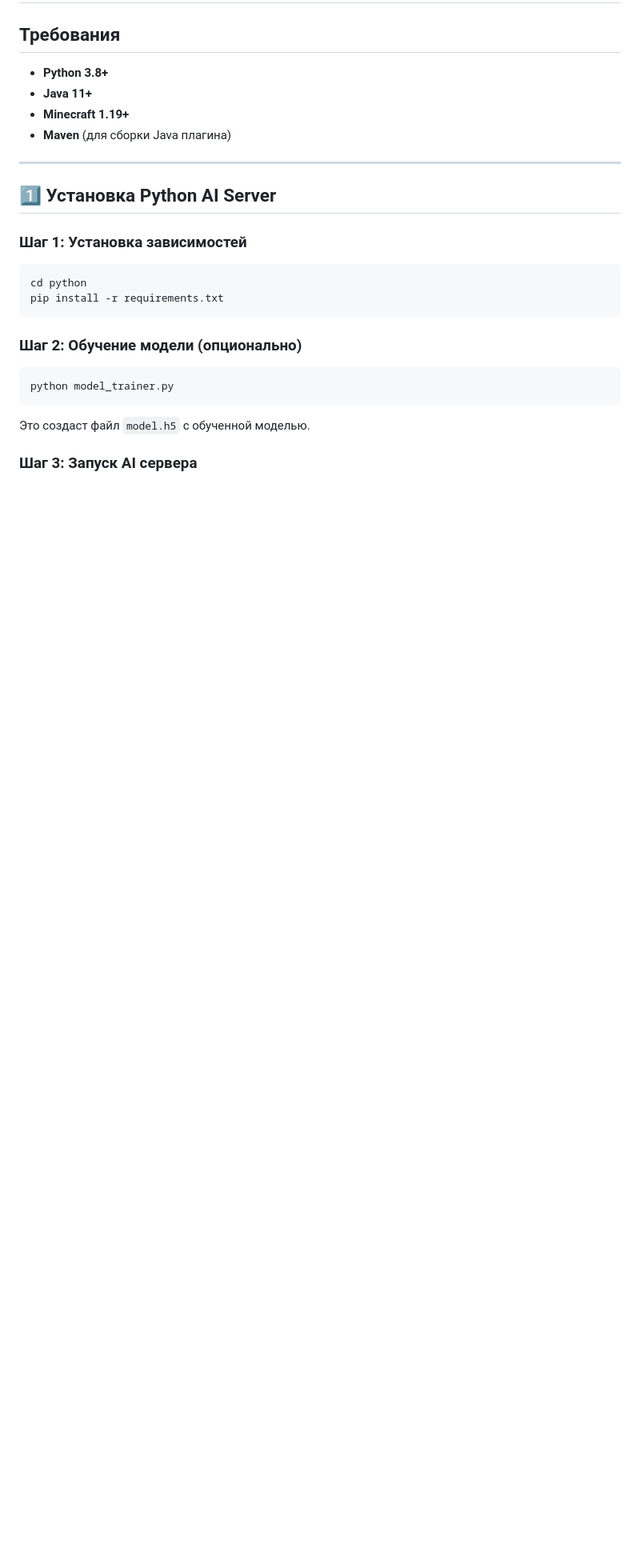
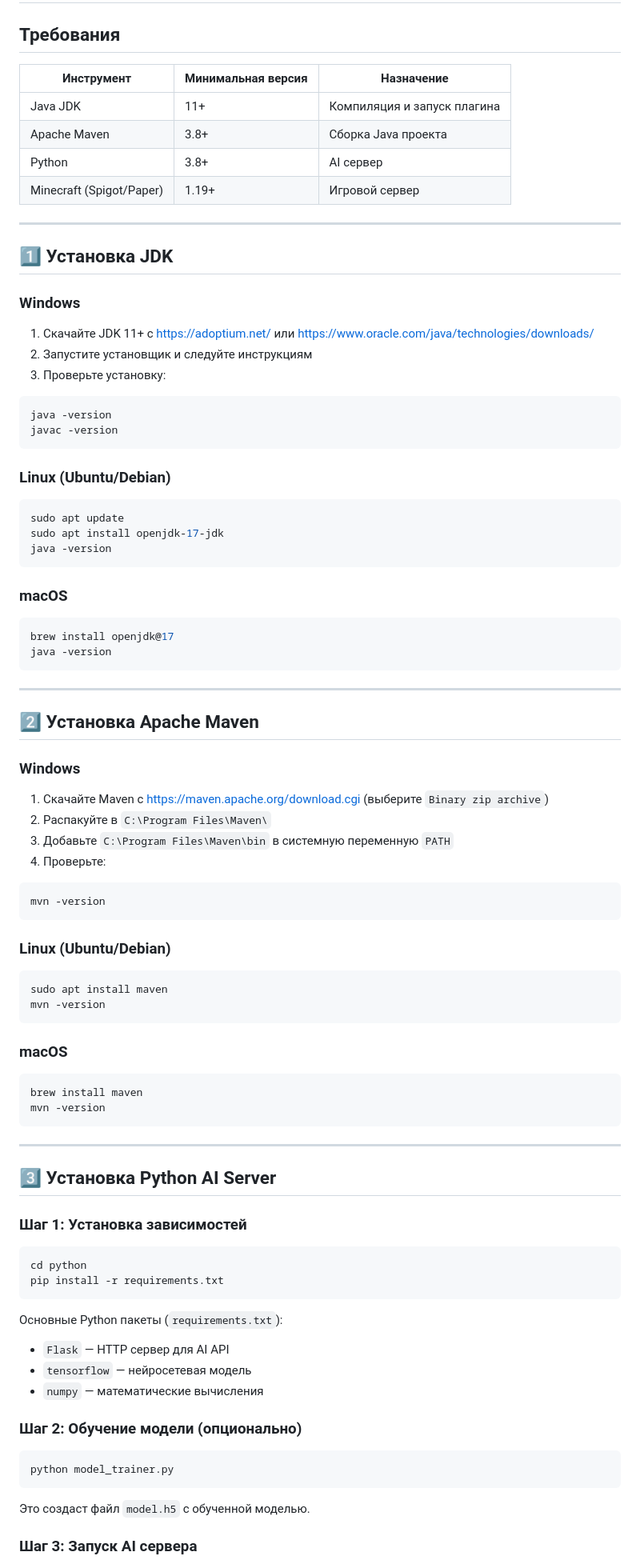
Before and after one commit to aaaaaaaaaaaggl/minecraft-ai-mod, a Markdown page: SETUP.md, the part around one of its changes. Shown at 80% size. GitHub-like rendering; blank space fills up the shorter version.

````diff
--- a/SETUP.md
+++ b/SETUP.md
@@ -2,14 +2,75 @@
 
 ## Требования
 
-- **Python 3.8+**
-- **Java 11+**
-- **Minecraft 1.19+**
-- **Maven** (для сборки Java плагина)
+| Инструмент | Минимальная версия | Назначение |
+|---|---|---|
+| Java JDK | 11+ | Компиляция и запуск плагина |
+| Apache Maven | 3.8+ | Сборка Java проекта |
+| Python | 3.8+ | AI сервер |
+| Minecraft (Spigot/Paper) | 1.19+ | Игровой сервер |
 
 ---
 
-## 1️⃣ Установка Python AI Server
+## 1️⃣ Установка JDK
+
+### Windows
+
+1. Скачайте JDK 11+ с [https://adoptium.net/](https://adoptium.net/) или [https://www.oracle.com/java/technologies/downloads/](https://www.oracle.com/java/technologies/downloads/)
+2. Запустите установщик и следуйте инструкциям
+3. Проверьте установку:
+
+```cmd
+java -version
+javac -version
+```
+
+### Linux (Ubuntu/Debian)
+
+```bash
+sudo apt update
+sudo apt install openjdk-17-jdk
+java -version
+```
+
+### macOS
+
+```bash
+brew install openjdk@17
+java -version
+```
+
+---
+
+## 2️⃣ Установка Apache Maven
+
+### Windows
+
+1. Скачайте Maven с [https://maven.apache.org/download.cgi](https://maven.apache.org/download.cgi) (выберите `Binary zip archive`)
+2. Распакуйте в `C:\Program Files\Maven\`
+3. Добавьте `C:\Program Files\Maven\bin` в системную переменную `PATH`
+4. Проверьте:
+
+```cmd
+mvn -version
+```
+
+### Linux (Ubuntu/Debian)
+
+```bash
+sudo apt install maven
+mvn -version
+```
+
+### macOS
+
+```bash
+brew install maven
+mvn -version
+```
+
+---
+
+## 3️⃣ Установка Python AI Server
 
 ### Шаг 1: Установка зависимостей
 
@@ -17,6 +78,11 @@
 cd python
 pip install -r requirements.txt
 ```
+
+Основные Python пакеты (`requirements.txt`):
+- `Flask` — HTTP сервер для AI API
+- `tensorflow` — нейросетевая модель
+- `numpy` — математические вычисления
 
 ### Шаг 2: Обучение модели (опционально)
 
````
Also changed, not shown: other parts of SETUP.md (+62 -25 lines), README.md (+43 -0 lines).
